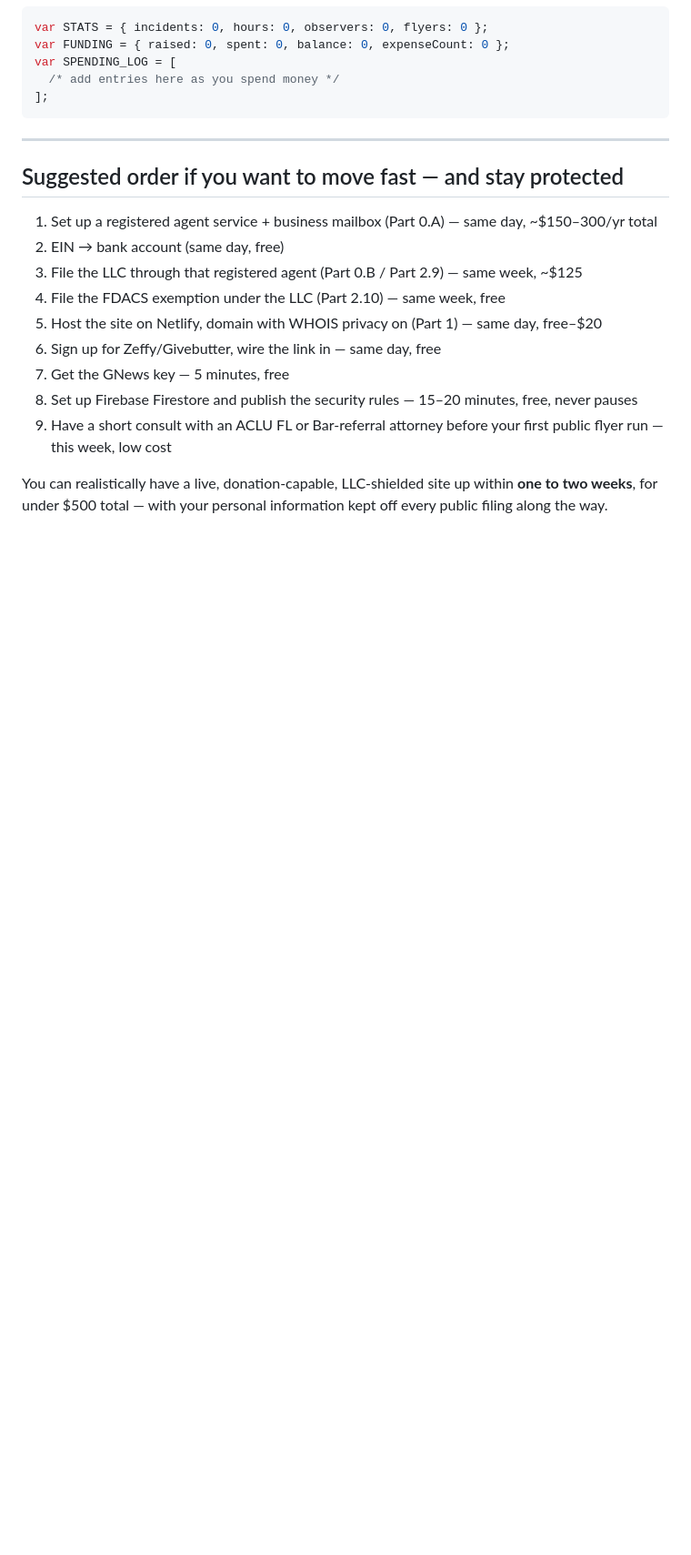
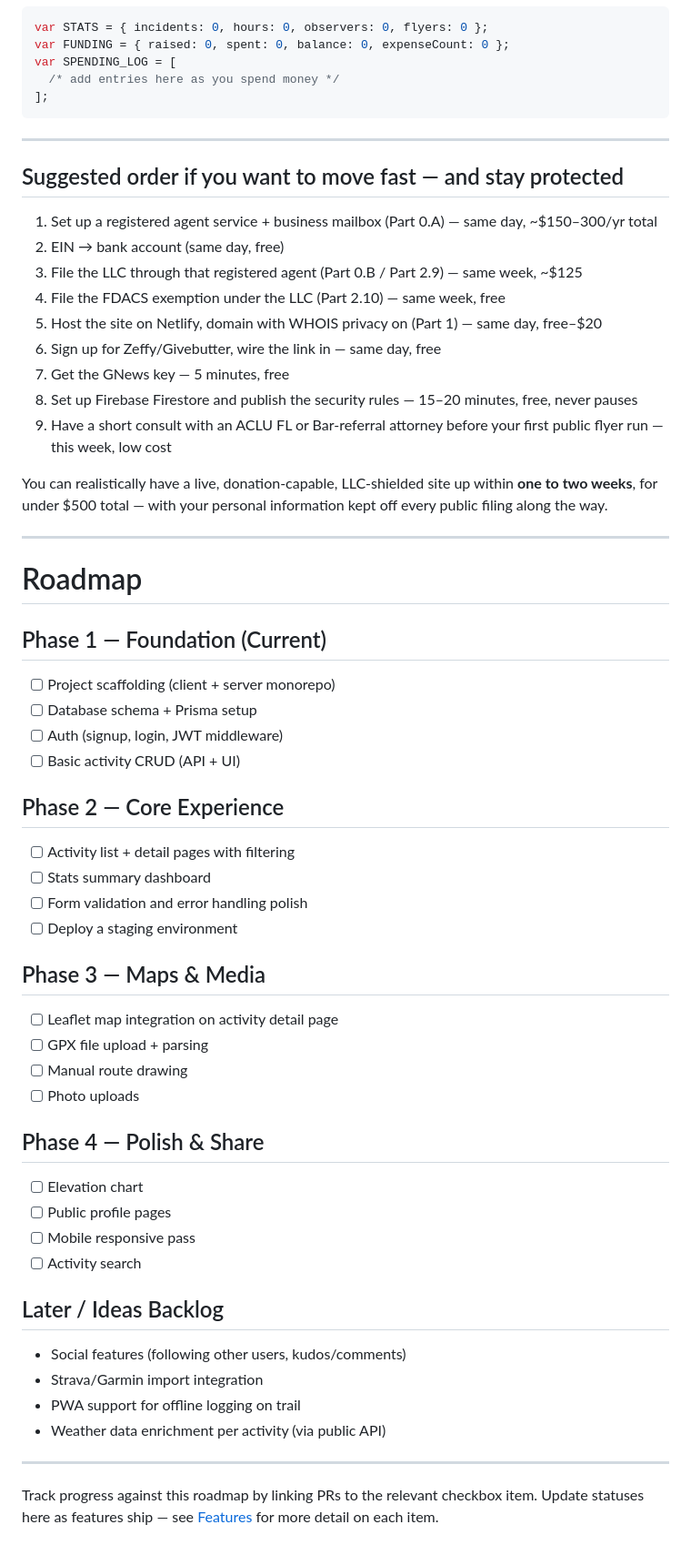
Before and after one commit to savage-nova/copwatch-okaloosa, a Markdown page: README.md, the part around the change. Shown at 91% size. GitHub-like rendering; blank space fills up the shorter version.

```diff
--- a/README.md
+++ b/README.md
@@ -214,3 +214,46 @@ var SPENDING_LOG = [
 9. Have a short consult with an ACLU FL or Bar-referral attorney before your first public flyer run — this week, low cost
 
 You can realistically have a live, donation-capable, LLC-shielded site up within **one to two weeks**, for under $500 total — with your personal information kept off every public filing along the way.
+
+---
+
+# Roadmap
+
+## Phase 1 — Foundation (Current)
+
+- [ ] Project scaffolding (client + server monorepo)
+- [ ] Database schema + Prisma setup
+- [ ] Auth (signup, login, JWT middleware)
+- [ ] Basic activity CRUD (API + UI)
+
+## Phase 2 — Core Experience
+
+- [ ] Activity list + detail pages with filtering
+- [ ] Stats summary dashboard
+- [ ] Form validation and error handling polish
+- [ ] Deploy a staging environment
+
+## Phase 3 — Maps & Media
+
+- [ ] Leaflet map integration on activity detail page
+- [ ] GPX file upload + parsing
+- [ ] Manual route drawing
+- [ ] Photo uploads
+
+## Phase 4 — Polish & Share
+
+- [ ] Elevation chart
+- [ ] Public profile pages
+- [ ] Mobile responsive pass
+- [ ] Activity search
+
+## Later / Ideas Backlog
+
+- Social features (following other users, kudos/comments)
+- Strava/Garmin import integration
+- PWA support for offline logging on trail
+- Weather data enrichment per activity (via public API)
+
+---
+
+Track progress against this roadmap by linking PRs to the relevant checkbox item. Update statuses here as features ship — see [Features](Features) for more detail on each item.
```
